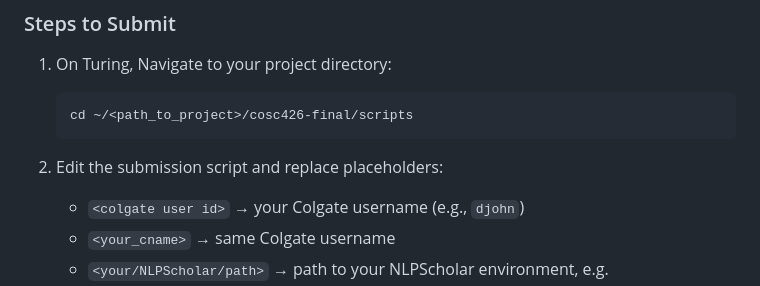
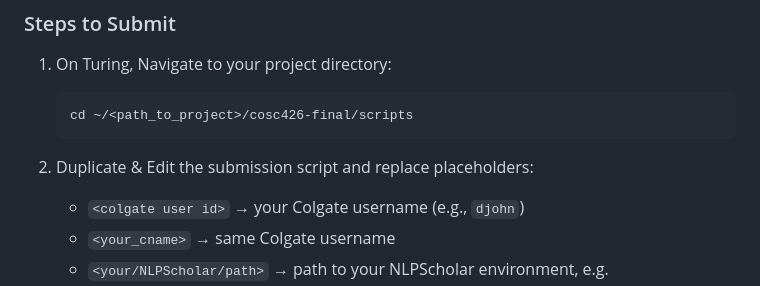
Before and after one commit to danielyj147/cosc426-final, a Markdown page: README.md, the part around the change. Rendered like a GitHub page.

Commit message:
:memo: add duplication

````diff
--- a/README.md
+++ b/README.md
@@ -67,7 +67,7 @@ This script tells PBS what resources you need and how to run your code.
    cd ~/<path_to_project>/cosc426-final/scripts
    ```
 
-2. Edit the submission script and replace placeholders:
+2. Duplicate & Edit the submission script and replace placeholders:
 
    * `<colgate user id>` → your Colgate username (e.g., `djohn`)
    * `<your_cname>` → same Colgate username
````
